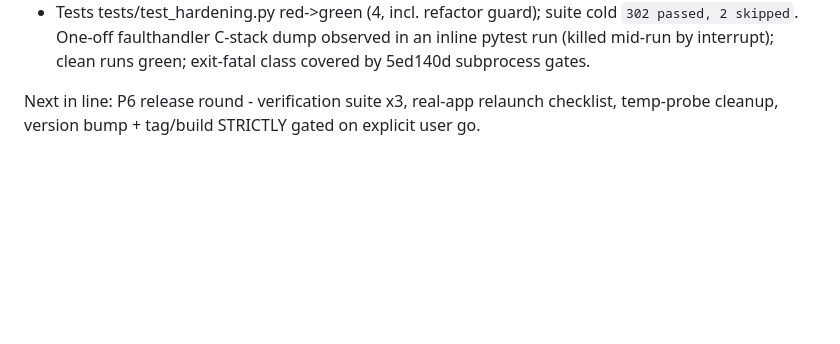
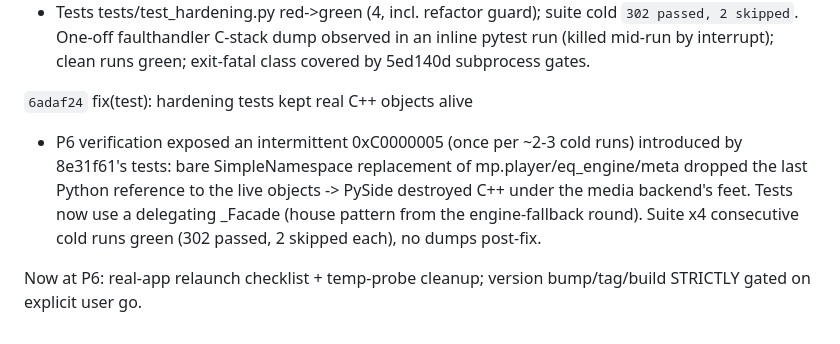
Before and after one commit to PhantomPixelDev/HiCloudMP, a Markdown page: progress.md, the part around the change. Drawn GitHub-style; blank space fills up the shorter version.

Commit message:
docs(progress): ledger P6 stabilization (6adaf24)

```diff
--- a/progress.md
+++ b/progress.md
@@ -230,6 +230,14 @@ Landed with this commit (`feat: tray icon is an accent badge ...`):
   clean runs green; exit-fatal class covered by 5ed140d subprocess
   gates.
 
-Next in line: P6 release round - verification suite x3, real-app
-relaunch checklist, temp-probe cleanup, version bump + tag/build
-STRICTLY gated on explicit user go.
+`6adaf24` fix(test): hardening tests kept real C++ objects alive
+- P6 verification exposed an intermittent 0xC0000005 (once per ~2-3
+  cold runs) introduced by 8e31f61's tests: bare SimpleNamespace
+  replacement of mp.player/eq_engine/meta dropped the last Python
+  reference to the live objects -> PySide destroyed C++ under the
+  media backend's feet. Tests now use a delegating _Facade (house
+  pattern from the engine-fallback round). Suite x4 consecutive cold
+  runs green (302 passed, 2 skipped each), no dumps post-fix.
+
+Now at P6: real-app relaunch checklist + temp-probe cleanup; version
+bump/tag/build STRICTLY gated on explicit user go.
```
